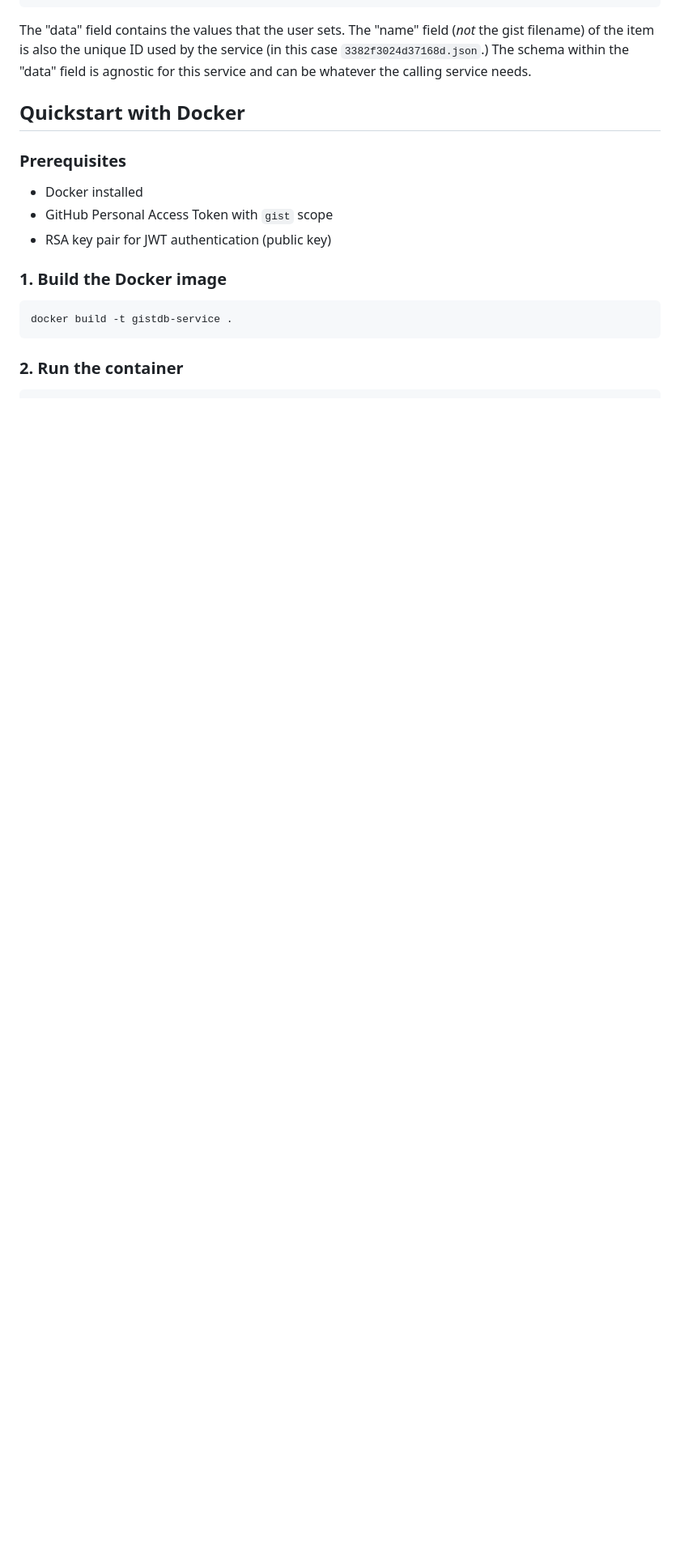
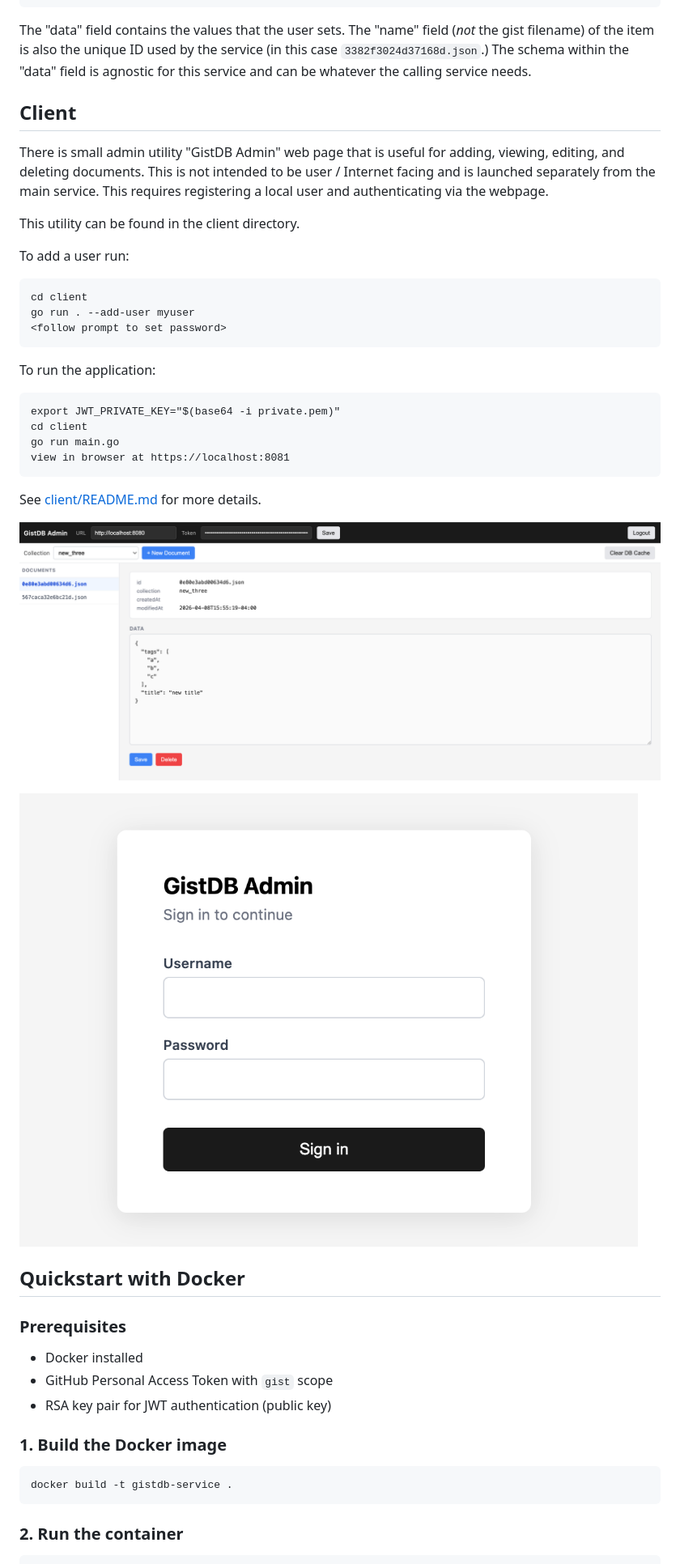
Before and after one commit to scott7/gistdb-as-a-service, a Markdown page: README.md, the part around the change printed below. Shown: that part at 81% size. Rendered like a GitHub page; pictures changed too: docs/db_admin_edit.png (added), docs/db_login.png (added); blank space fills up the shorter version.

Commit message:
add Admin page

````diff
--- a/README.md
+++ b/README.md
@@ -77,6 +77,34 @@ The data returned from a GET document from the services API looks like this:
 
 The "data" field contains the values that the user sets. The "name" field (_not_ the gist filename) of the item is also the unique ID used by the service (in this case `3382f3024d37168d.json`.) The schema within the "data" field is agnostic for this service and can be whatever the calling service needs.
 
+## Client
+
+There is small admin utility "GistDB Admin" web page that is useful for adding, viewing, editing, and deleting documents. This is not intended to be user / Internet facing and is launched separately from the main service. This requires registering a local user and authenticating via the webpage.
+
+This utility can be found in the client directory.
+
+To add a user run:
+
+```
+cd client
+go run . --add-user myuser
+<follow prompt to set password>
+```
+
+To run the application:
+
+```
+export JWT_PRIVATE_KEY="$(base64 -i private.pem)"
+cd client
+go run main.go
+view in browser at https://localhost:8081
+```
+
+See [client/README.md](client/README.md) for more details.
+
+![GistDB Admin UI](docs/db_admin_edit.png)
+
+![GistDB Admin login](docs/db_login.png)
 
 ## Quickstart with Docker
 
````
Also changed, not shown: other parts of README.md (+2 -2 lines), client/README.md (added, +49 -0 lines), 8 other files.
